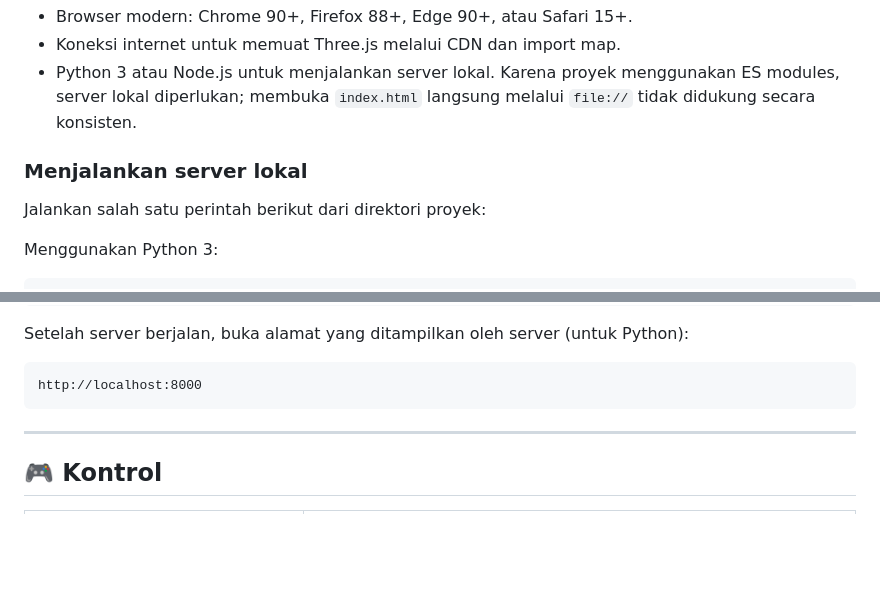
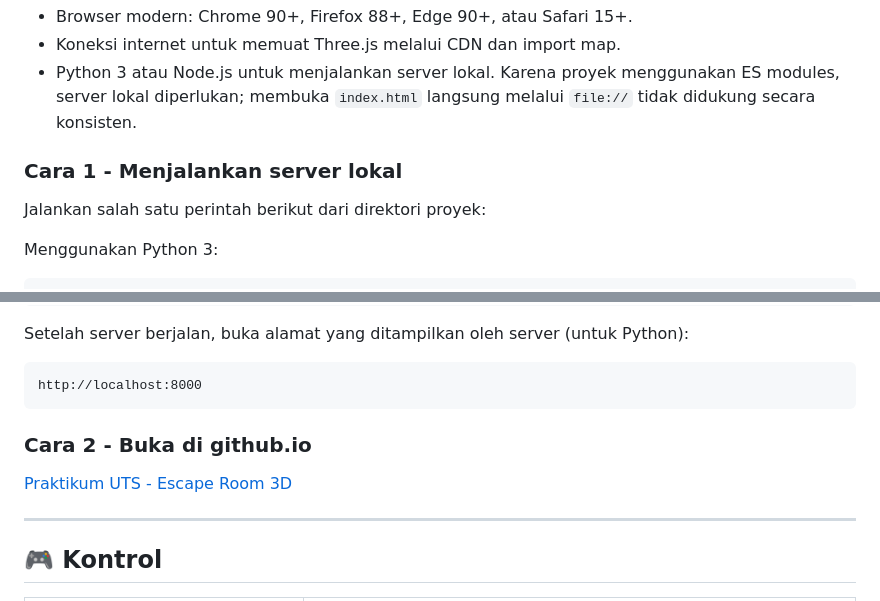
Before and after one commit to GresCea/GresCea.github.io, a Markdown page: praktikum-uts/README.md, 2 parts joined by grey strips. Drawn GitHub-style; blank space fills up the shorter version.

````diff
--- a/praktikum-uts/README.md
+++ b/praktikum-uts/README.md
@@ -57,7 +57,7 @@ Pemain dinyatakan menang setelah kode benar, animasi pintu selesai, dan pemain b
 - Koneksi internet untuk memuat Three.js melalui CDN dan import map.
 - Python 3 atau Node.js untuk menjalankan server lokal. Karena proyek menggunakan ES modules, server lokal diperlukan; membuka `index.html` langsung melalui `file://` tidak didukung secara konsisten.
 
-### Menjalankan server lokal
+### Cara 1 - Menjalankan server lokal
 Jalankan salah satu perintah berikut dari direktori proyek:
 
 Menggunakan Python 3:
@@ -72,6 +72,10 @@ Setelah server berjalan, buka alamat yang ditampilkan oleh server (untuk Python)
 ```text
 http://localhost:8000
 ```
+
+### Cara 2 - Buka di github.io
+
+[Praktikum UTS - Escape Room 3D](https://grescea.github.io/praktikum-uts)
 
 ---
 
````
